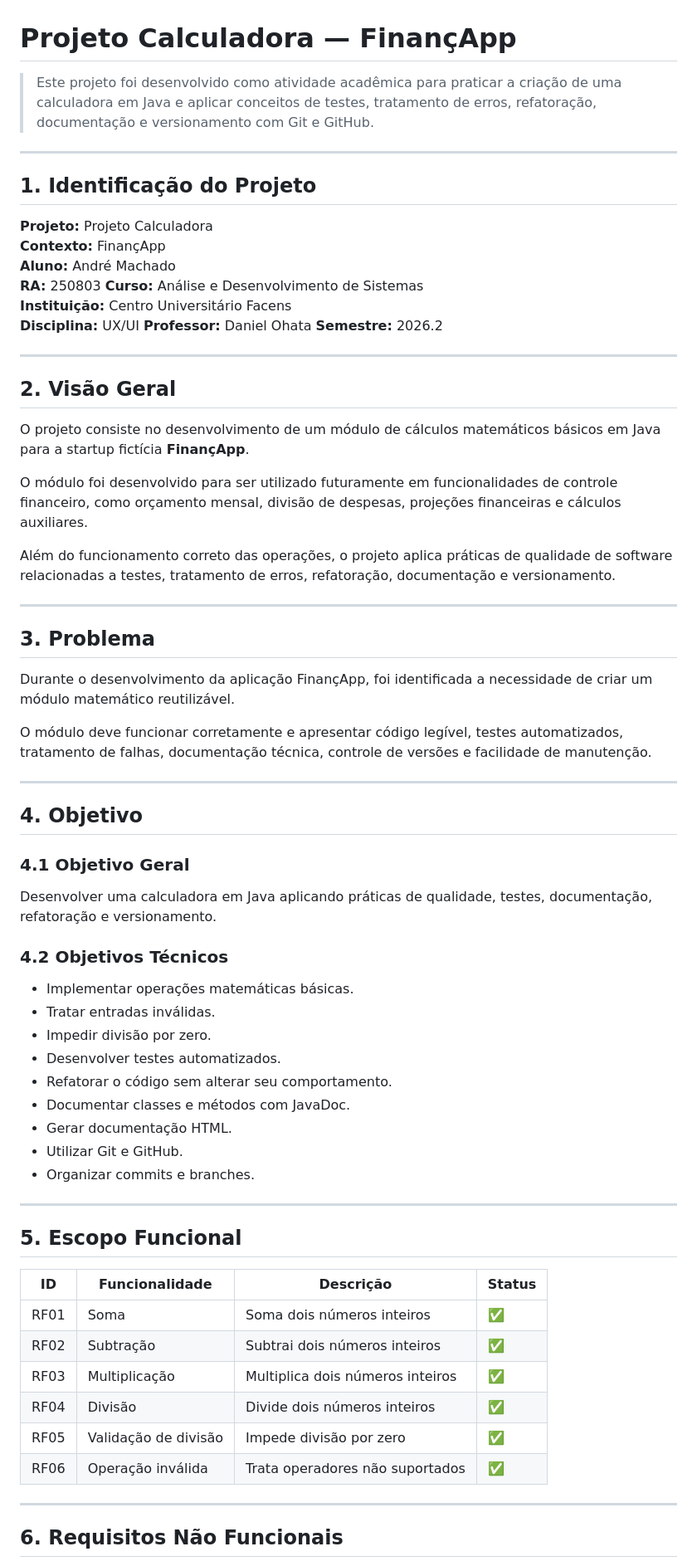
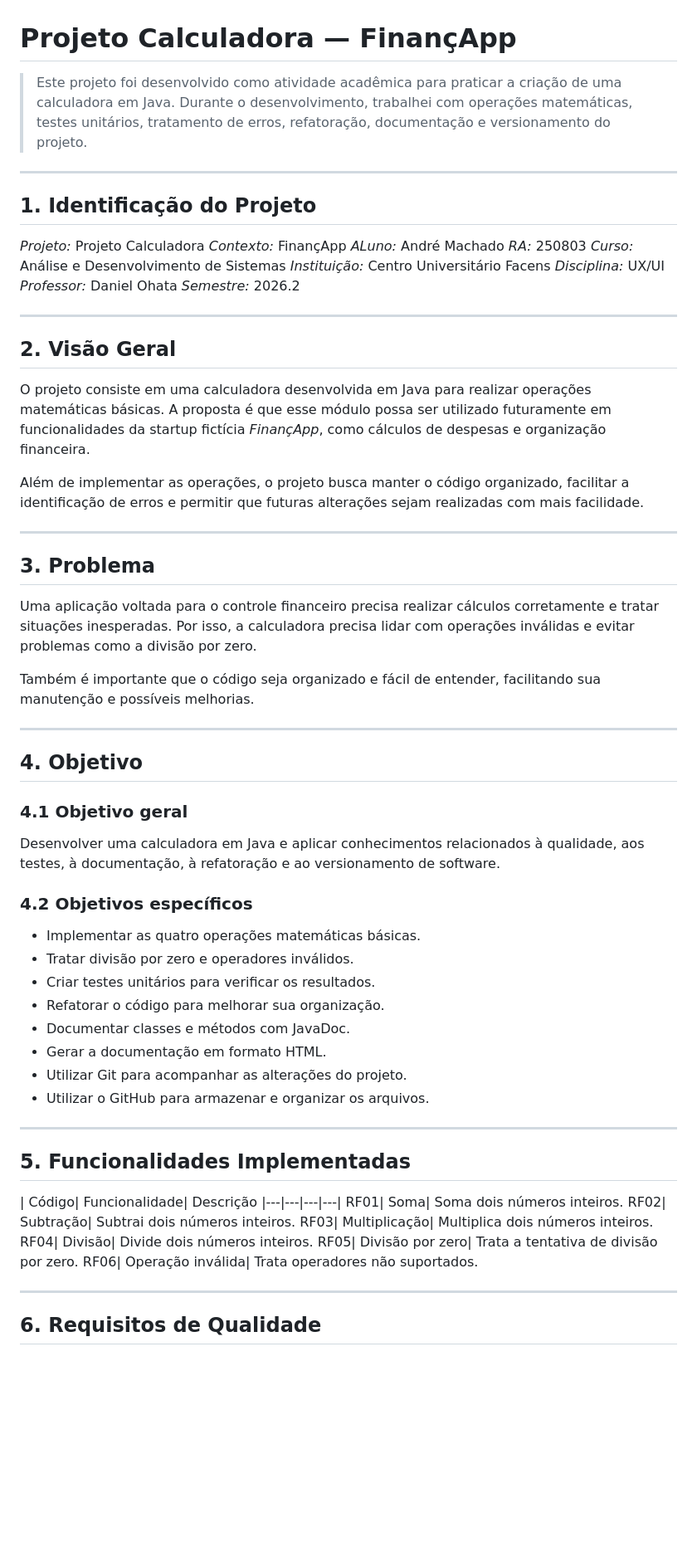
Before and after one commit to Rap0saBR76/AtividadedeRefatoracao, a Markdown page: projeto_calculadora/README.md, the part around one of its changes. Shown at 83% size. GitHub-like rendering; blank space fills up the shorter version.

```diff
--- a/projeto_calculadora/README.md
+++ b/projeto_calculadora/README.md
@@ -1,72 +1,70 @@
 # Projeto Calculadora — FinançApp
 
->  Este projeto foi desenvolvido como atividade acadêmica para praticar a criação de uma calculadora em Java e aplicar conceitos de testes, tratamento de erros, refatoração, documentação e versionamento com Git e GitHub.
+> Este projeto foi desenvolvido como atividade acadêmica para praticar a criação de uma calculadora em Java. Durante o desenvolvimento, trabalhei com operações matemáticas, testes unitários, tratamento de erros, refatoração, documentação e versionamento do projeto.
+
 ---
 
 ## 1. Identificação do Projeto
 
-**Projeto:** Projeto Calculadora
-**Contexto:** FinançApp
-**Aluno:** André Machado
-**RA:** 250803
-**Curso:** Análise e Desenvolvimento de Sistemas
-**Instituição:** Centro Universitário Facens
-**Disciplina:** UX/UI
-**Professor:** Daniel Ohata
-**Semestre:** 2026.2
+*Projeto:* Projeto Calculadora
+*Contexto:* FinançApp
+*ALuno:* André Machado
+*RA:* 250803
+*Curso:* Análise e Desenvolvimento de Sistemas
+*Instituição:* Centro Universitário Facens
+*Disciplina:* UX/UI
+*Professor:* Daniel Ohata
+*Semestre:* 2026.2
 
 ---
 
 ## 2. Visão Geral
 
-O projeto consiste no desenvolvimento de um módulo de cálculos matemáticos básicos em Java para a startup fictícia **FinançApp**.
+O projeto consiste em uma calculadora desenvolvida em Java para realizar operações matemáticas básicas. A proposta é que esse módulo possa ser utilizado futuramente em funcionalidades da startup fictícia *FinançApp*, como cálculos de despesas e organização financeira.
 
-O módulo foi desenvolvido para ser utilizado futuramente em funcionalidades de controle financeiro, como orçamento mensal, divisão de despesas, projeções financeiras e cálculos auxiliares.
-
-Além do funcionamento correto das operações, o projeto aplica práticas de qualidade de software relacionadas a testes, tratamento de erros, refatoração, documentação e versionamento.
+Além de implementar as operações, o projeto busca manter o código organizado, facilitar a identificação de erros e permitir que futuras alterações sejam realizadas com mais facilidade.
 
 ---
 
 ## 3. Problema
 
-Durante o desenvolvimento da aplicação FinançApp, foi identificada a necessidade de criar um módulo matemático reutilizável.
+Uma aplicação voltada para o controle financeiro precisa realizar cálculos corretamente e tratar situações inesperadas. Por isso, a calculadora precisa lidar com operações inválidas e evitar problemas como a divisão por zero.
 
-O módulo deve funcionar corretamente e apresentar código legível, testes automatizados, tratamento de falhas, documentação técnica, controle de versões e facilidade de manutenção.
+Também é importante que o código seja organizado e fácil de entender, facilitando sua manutenção e possíveis melhorias.
 
 ---
 
 ## 4. Objetivo
 
-### 4.1 Objetivo Geral
+### 4.1 Objetivo geral
 
-Desenvolver uma calculadora em Java aplicando práticas de qualidade, testes, documentação, refatoração e versionamento.
+Desenvolver uma calculadora em Java e aplicar conhecimentos relacionados à qualidade, aos testes, à documentação, à refatoração e ao versionamento de software.
 
-### 4.2 Objetivos Técnicos
+### 4.2 Objetivos específicos
 
-- Implementar operações matemáticas básicas.
-- Tratar entradas inválidas.
-- Impedir divisão por zero.
-- Desenvolver testes automatizados.
-- Refatorar o código sem alterar seu comportamento.
+- Implementar as quatro operações matemáticas básicas.
+- Tratar divisão por zero e operadores inválidos.
+- Criar testes unitários para verificar os resultados.
+- Refatorar o código para melhorar sua organização.
 - Documentar classes e métodos com JavaDoc.
-- Gerar documentação HTML.
-- Utilizar Git e GitHub.
-- Organizar commits e branches.
+- Gerar a documentação em formato HTML.
+- Utilizar Git para acompanhar as alterações do projeto.
+- Utilizar o GitHub para armazenar e organizar os arquivos.
 
 ---
 
-## 5. Escopo Funcional
+## 5. Funcionalidades Implementadas
 
-| ID | Funcionalidade | Descrição | Status |
+| Código| Funcionalidade| Descrição
 |---|---|---|---|
-| RF01 | Soma | Soma dois números inteiros | ✅ |
-| RF02 | Subtração | Subtrai dois números inteiros | ✅ |
-| RF03 | Multiplicação | Multiplica dois números inteiros | ✅ |
-| RF04 | Divisão | Divide dois números inteiros | ✅ |
-| RF05 | Validação de divisão | Impede divisão por zero | ✅ |
-| RF06 | Operação inválida | Trata operadores não suportados | ✅ |
+RF01| Soma| Soma dois números inteiros.
+RF02| Subtração| Subtrai dois números inteiros.
+RF03| Multiplicação| Multiplica dois números inteiros.
+RF04| Divisão| Divide dois números inteiros.
+RF05| Divisão por zero| Trata a tentativa de divisão por zero.
+RF06| Operação inválida| Trata operadores não suportados.
 
 ---
 
-## 6. Requisitos Não Funcionais
+## 6. Requisitos de Qualidade
 
```
Also changed, not shown: other parts of projeto_calculadora/README.md (+67 -203 lines).
